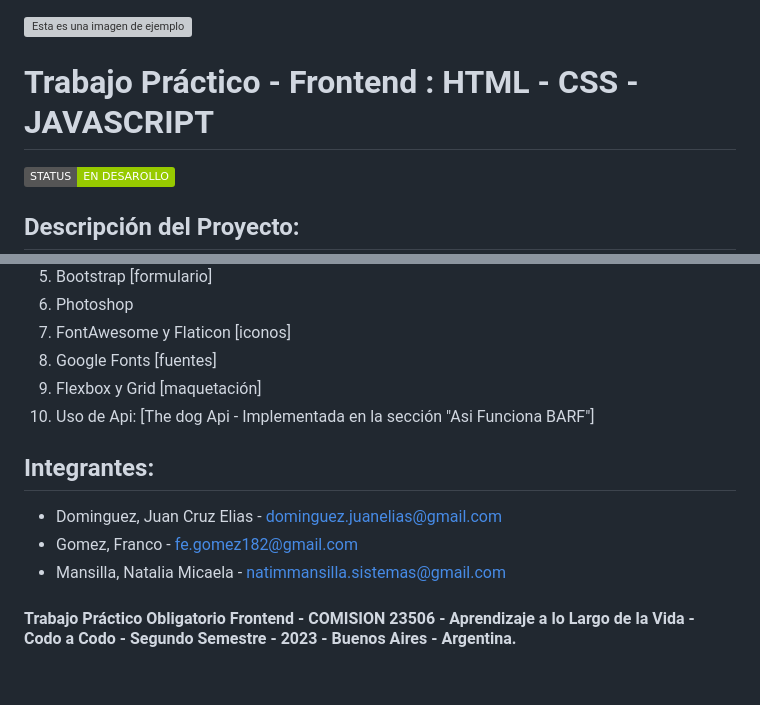
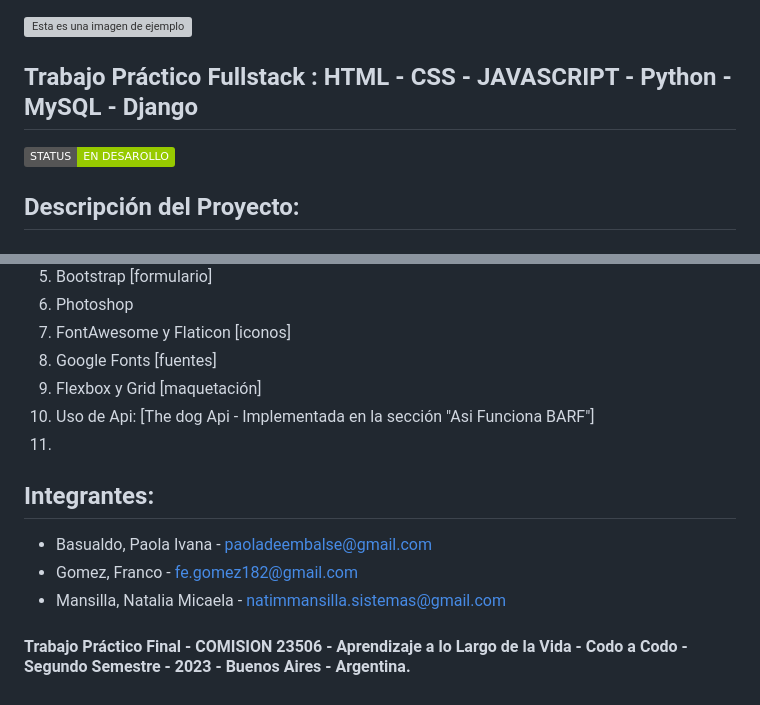
Before and after one commit to natimmansilla/AlphaFood, a Markdown page: README.md, 2 parts joined by grey strips. GitHub-like rendering; badges without logos; grey boxes are pictures that could not be loaded.

```diff
--- a/README.md
+++ b/README.md
@@ -1,6 +1,6 @@
 ![Esta es una imagen de ejemplo](https://github.com/natimmansilla/AlphaFood/blob/7698d81368fbd10462e1ea4056e618df0bef28d8/assets/img/Banner2.png)
 
-# Trabajo Práctico - Frontend : HTML - CSS - JAVASCRIPT
+## Trabajo Práctico Fullstack : HTML - CSS - JAVASCRIPT - Python - MySQL - Django
 ![Badge en Desarollo](https://img.shields.io/badge/STATUS-EN%20DESAROLLO-green)
 
 ## Descripción del Proyecto:
@@ -80,10 +80,12 @@ Una característica esencial del footer es su total capacidad de respuesta (resp
 8.  Google Fonts [fuentes]
 9.  Flexbox y Grid [maquetación]
 10. Uso de Api: [The dog Api - Implementada en la sección "Asi Funciona BARF"]
+11.
 
 ## Integrantes:
-* Dominguez, Juan Cruz Elias - dominguez.juanelias@gmail.com
+* Basualdo, Paola Ivana - paoladeembalse@gmail.com
 * Gomez, Franco - fe.gomez182@gmail.com
 * Mansilla, Natalia Micaela - natimmansilla.sistemas@gmail.com
 
-#### Trabajo Práctico Obligatorio Frontend - COMISION 23506 - Aprendizaje a lo Largo de la Vida - Codo a Codo - Segundo Semestre - 2023 - Buenos Aires - Argentina.
+
+#### Trabajo Práctico Final - COMISION 23506 - Aprendizaje a lo Largo de la Vida - Codo a Codo - Segundo Semestre - 2023 - Buenos Aires - Argentina.
```
